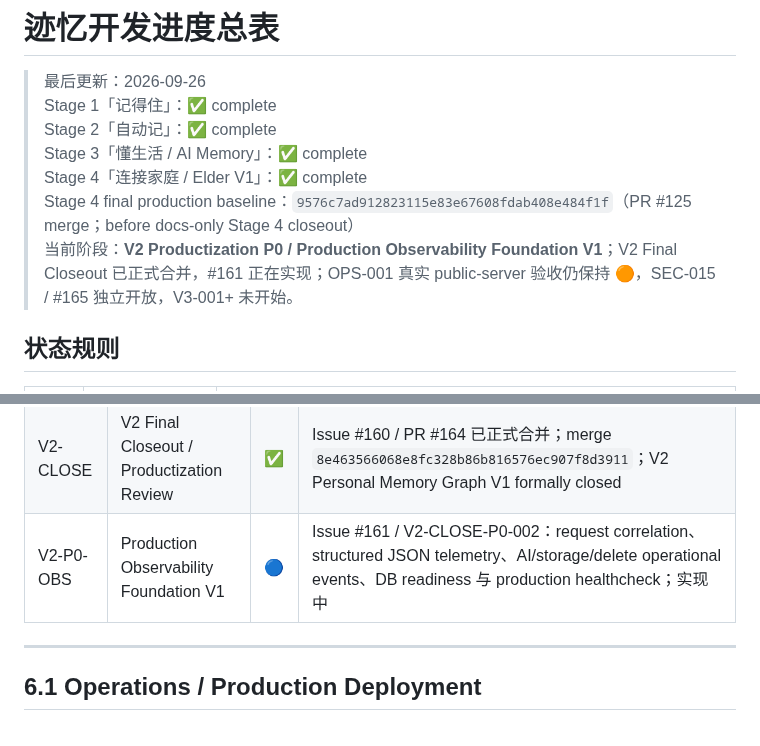
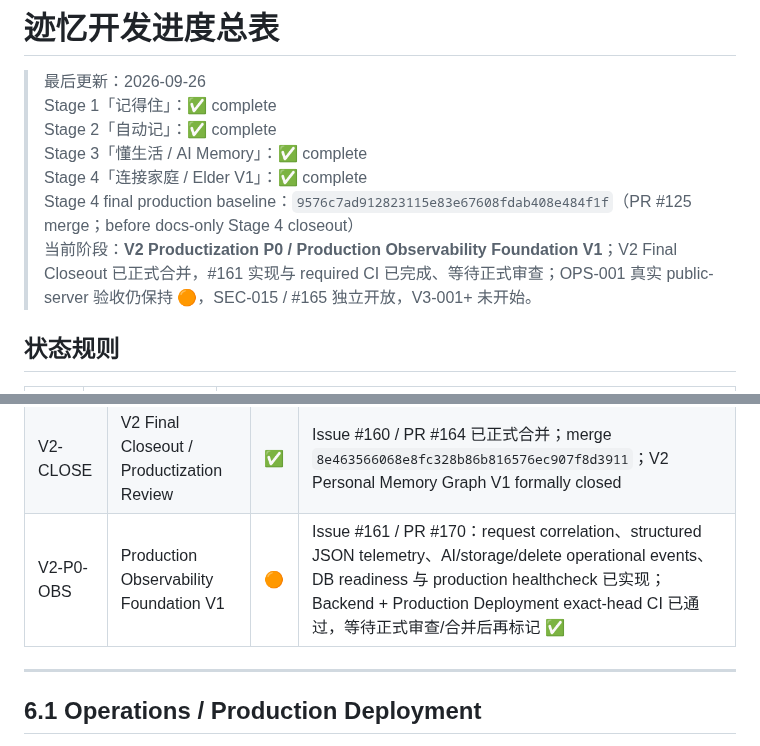
Before and after one commit to cfhlwl/jiyidashi, a Markdown page: docs/DEVELOPMENT_PROGRESS.md, 2 parts joined by grey strips. Drawn GitHub-style.

Commit message:
docs: mark production observability review-ready

```diff
--- a/docs/DEVELOPMENT_PROGRESS.md
+++ b/docs/DEVELOPMENT_PROGRESS.md
@@ -44,7 +44,7 @@
 > Stage 3「懂生活 / AI Memory」：✅ complete
 > Stage 4「连接家庭 / Elder V1」：✅ complete
 > Stage 4 final production baseline：`9576c7ad912823115e83e67608fdab408e484f1f`（PR #125 merge；before docs-only Stage 4 closeout）
-> 当前阶段：**V2 Productization P0 / Production Observability Foundation V1**；V2 Final Closeout 已正式合并，#161 正在实现；OPS-001 真实 public-server 验收仍保持 🟠，SEC-015 / #165 独立开放，V3-001+ 未开始。
+> 当前阶段：**V2 Productization P0 / Production Observability Foundation V1**；V2 Final Closeout 已正式合并，#161 实现与 required CI 已完成、等待正式审查；OPS-001 真实 public-server 验收仍保持 🟠，SEC-015 / #165 独立开放，V3-001+ 未开始。
 
 ## 状态规则
 
@@ -295,7 +295,7 @@
 | V2-010 | Annual Electronic Memoir V1 — 年度电子回忆录 | ✅ | Issue #156 / PR #157：复用 S3-017 Annual Summary + V2-009 timeline + verified PHOTO media gallery 已正式审查并合并；merge `0495112b17d91fb4540048eaa7288047db40fe85` |
 | V2-011 | Life Memoir Foundation V1 — 人生回忆录 | ✅ | Issue #158 / PR #159：explicit LifeStage chapter index + on-demand cited stage memoir via canonical V2-007 已正式审查并合并；merge `6df3a6654f14e715db8e3887582b1f83de78cd7c` |
 | V2-CLOSE | V2 Final Closeout / Productization Review | ✅ | Issue #160 / PR #164 已正式合并；merge `8e463566068e8fc328b86b816576ec907f8d3911`；V2 Personal Memory Graph V1 formally closed |
-| V2-P0-OBS | Production Observability Foundation V1 | 🔵 | Issue #161 / V2-CLOSE-P0-002：request correlation、structured JSON telemetry、AI/storage/delete operational events、DB readiness 与 production healthcheck；实现中 |
+| V2-P0-OBS | Production Observability Foundation V1 | 🟠 | Issue #161 / PR #170：request correlation、structured JSON telemetry、AI/storage/delete operational events、DB readiness 与 production healthcheck 已实现；Backend + Production Deployment exact-head CI 已通过，等待正式审查/合并后再标记 ✅ |
 
 ---
 
```
